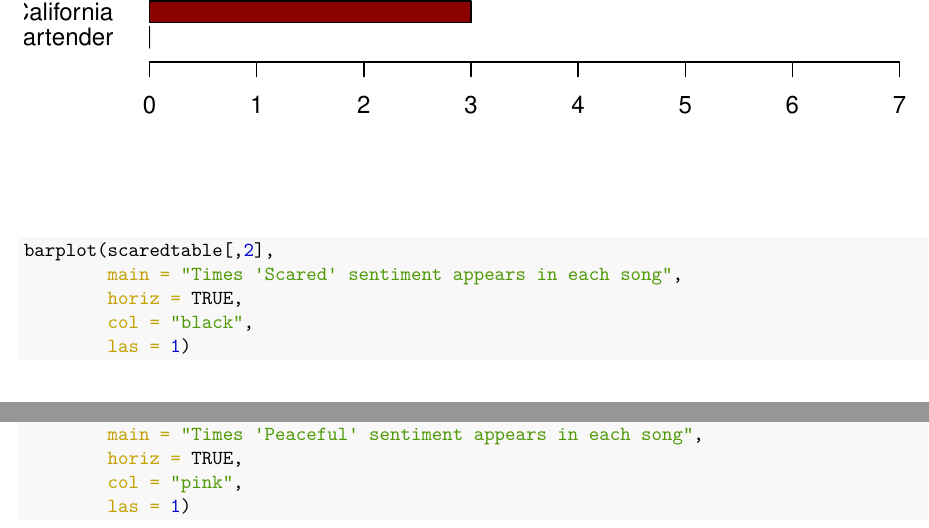
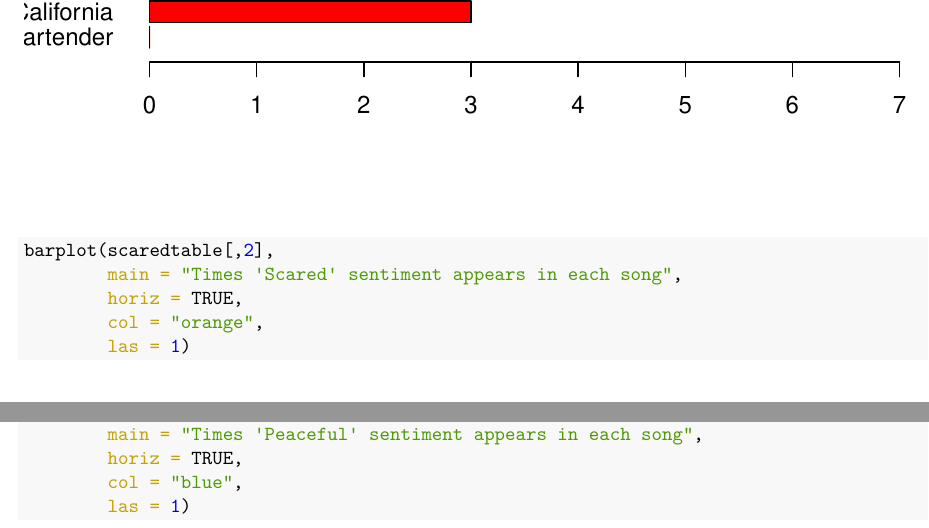
Before and after one commit to mouachris/final-project-631-cm, an R Markdown document (Final-Project-Draft.Rmd): two parts of pages 7 and 8 of 11, joined at a grey line, cut so that both start at the same text. The pictures show the output file Final-Project-Draft.pdf that the author committed with the source.

Commit message:
5.6.22.0244PM

```diff
--- a/Final-Project-Draft.Rmd
+++ b/Final-Project-Draft.Rmd
@@ -133,12 +133,12 @@ barplot(madtable[,2],
 barplot(scaredtable[,2],
         main = "Times 'Scared' sentiment appears in each song",
         horiz = TRUE,
-        col = "black",
+        col = "orange",
         las = 1)
 barplot(peacefultable[,2],
         main = "Times 'Peaceful' sentiment appears in each song",
         horiz = TRUE,
-        col = "pink",
+        col = "blue",
         las = 1)
 barplot(powerfultable[,2],
         main = "Times 'Powerful' sentiment appears in each song",
```
Also changed, not shown: Final-Project-Draft.pdf, Final-Project-Draft.Rmd (4 more changed lines).
